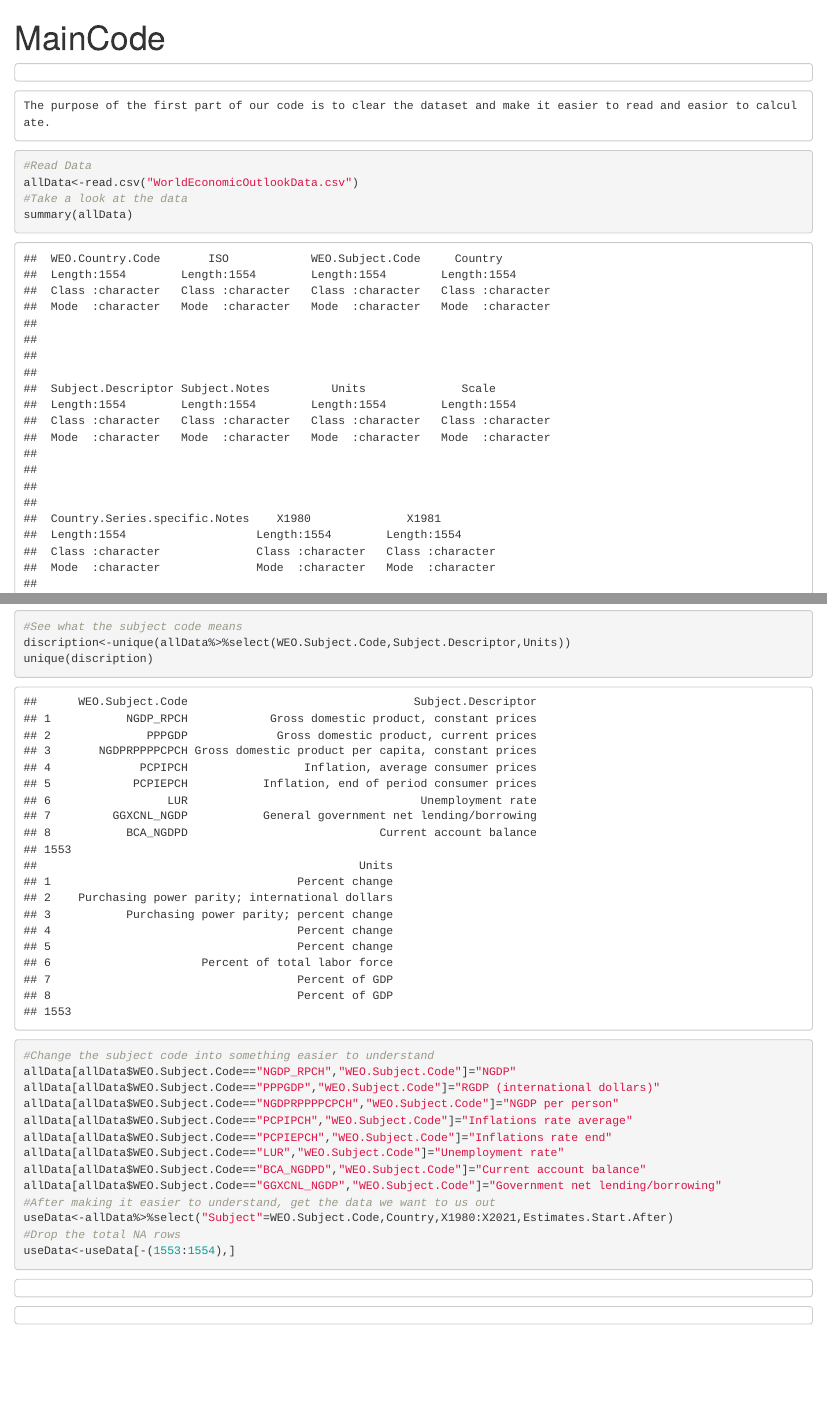
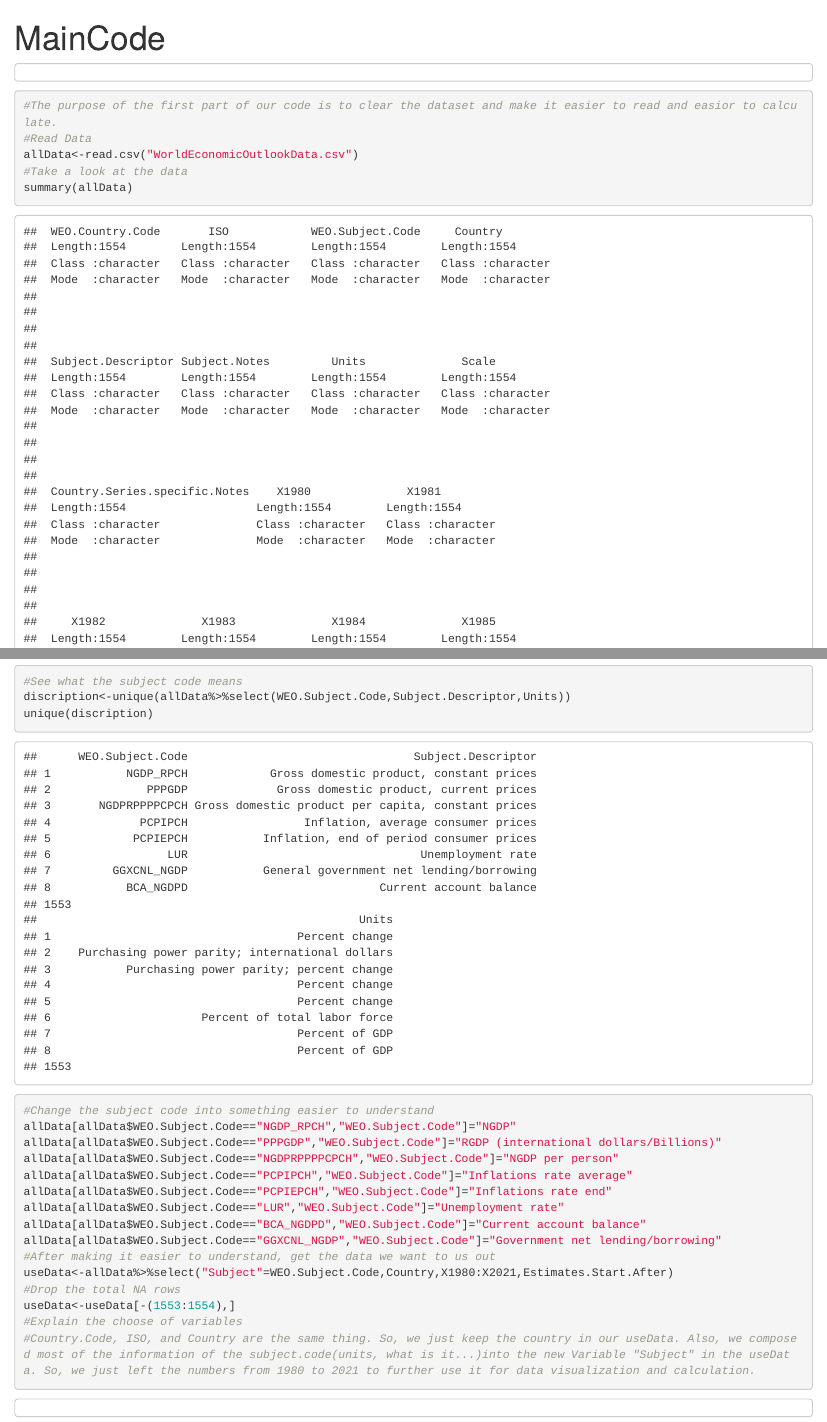
Before and after one commit to Carolina-Data-Challenge/Data-Crossing-19, an R Markdown document (MainCode.Rmd): the page in a window 1100 px wide, from its top, and a second part further down, joined at a grey line. Rendered offline with R 4.5, knitr and Pandoc, with nearby package versions.

Commit message:
Data cleanning1

````diff
--- a/MainCode.Rmd
+++ b/MainCode.Rmd
@@ -11,10 +11,8 @@ library(dplyr)
 ```
 ```
 ```
-```
-The purpose of the first part of our code is to clear the dataset and make it easier to read and easior to calculate.
-```
 ```{r}
+#The purpose of the first part of our code is to clear the dataset and make it easier to read and easior to calculate.
 #Read Data
 allData<-read.csv("WorldEconomicOutlookData.csv")
 #Take a look at the data
@@ -26,7 +24,7 @@ discription<-unique(allData%>%select(WEO.Subject.Code,Subject.Descriptor,Units))
 unique(discription)
 #Change the subject code into something easier to understand
 allData[allData$WEO.Subject.Code=="NGDP_RPCH","WEO.Subject.Code"]="NGDP"
-allData[allData$WEO.Subject.Code=="PPPGDP","WEO.Subject.Code"]="RGDP (international dollars)"
+allData[allData$WEO.Subject.Code=="PPPGDP","WEO.Subject.Code"]="RGDP (international dollars/Billions)"
 allData[allData$WEO.Subject.Code=="NGDPRPPPPCPCH","WEO.Subject.Code"]="NGDP per person"
 allData[allData$WEO.Subject.Code=="PCPIPCH","WEO.Subject.Code"]="Inflations rate average"
 allData[allData$WEO.Subject.Code=="PCPIEPCH","WEO.Subject.Code"]="Inflations rate end"
@@ -37,11 +35,11 @@ allData[allData$WEO.Subject.Code=="GGXCNL_NGDP","WEO.Subject.Code"]="Government
 useData<-allData%>%select("Subject"=WEO.Subject.Code,Country,X1980:X2021,Estimates.Start.After)
 #Drop the total NA rows
 useData<-useData[-(1553:1554),]
+#Explain the choose of variables
+#Country.Code, ISO, and Country are the same thing. So, we just keep the country in our useData. Also, we composed most of the information of the subject.code(units, what is it...)into the new Variable "Subject" in the useData. So, we just left the numbers from 1980 to 2021 to further use it for data visualization and calculation.
 ```
 ```
 ```
-```
+```{r}
 
 ```
-```{r}
-```
````
